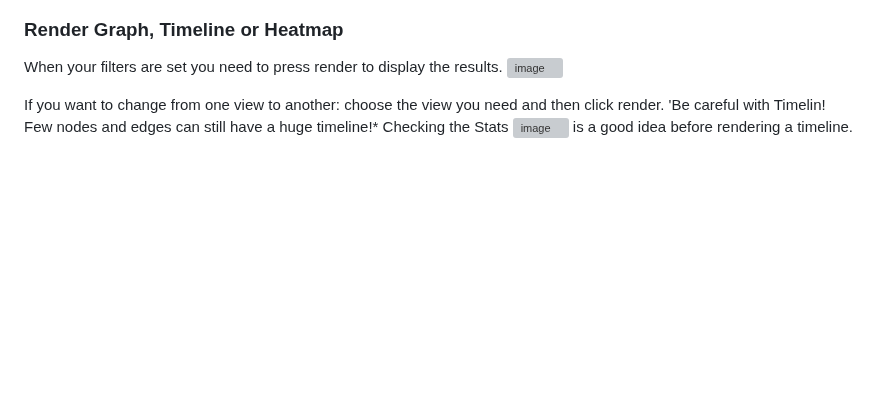
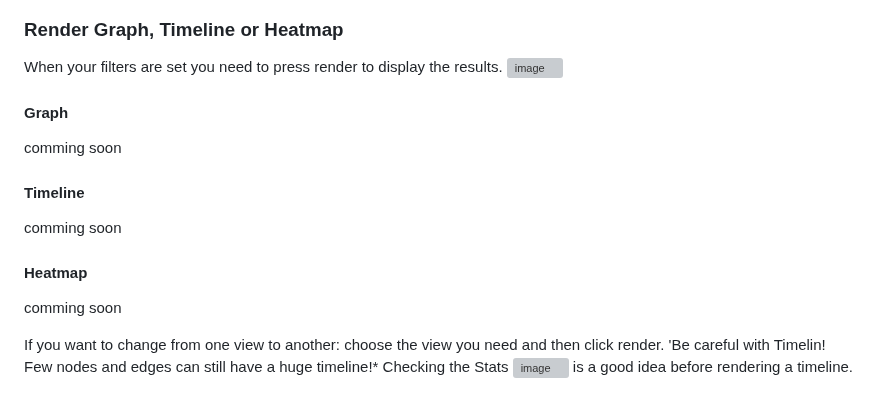
Before and after one commit to cgosec/Blauhaunt, a Markdown page: README.md, the part around the change. Rendered like a GitHub page; blank space fills up the shorter version; grey boxes are pictures that could not be loaded.

```diff
--- a/README.md
+++ b/README.md
@@ -131,6 +131,15 @@ Usually I am rather focused on system -> system activitie in favour of identifyi
 ### Render Graph, Timeline or Heatmap
 When your filters are set you need to press render to display the results.
 ![image](https://github.com/cgosec/Blauhaunt/assets/147876916/c35535fa-4a23-4437-8abd-15c630b57050)
+
+#### Graph
+comming soon
+
+#### Timeline
+comming soon
+
+#### Heatmap
+comming soon
 
 If you want to change from one view to another: choose the view you need and then click render.
 'Be careful with Timelin! Few nodes and edges can still have a huge timeline!* Checking the Stats ![image](https://github.com/cgosec/Blauhaunt/assets/147876916/29429607-9a31-4633-a86e-70a9b70fa5ee) is a good idea before rendering a timeline.
```
